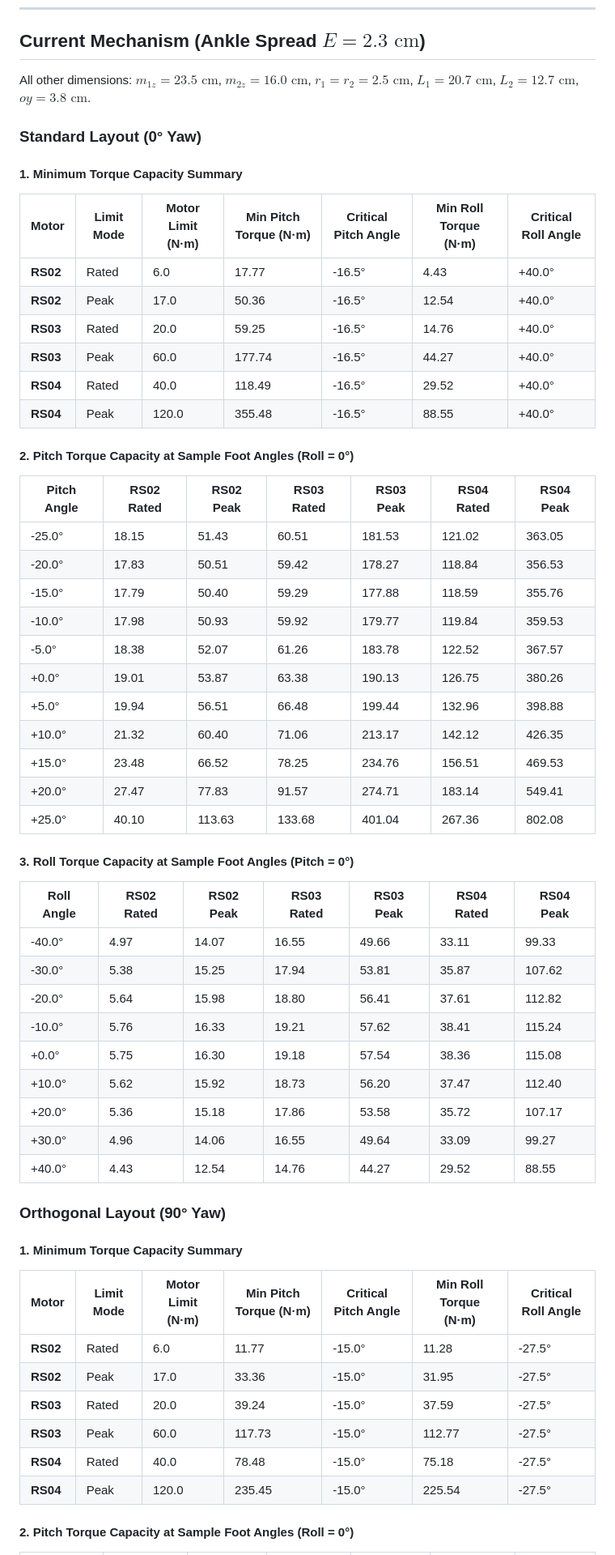
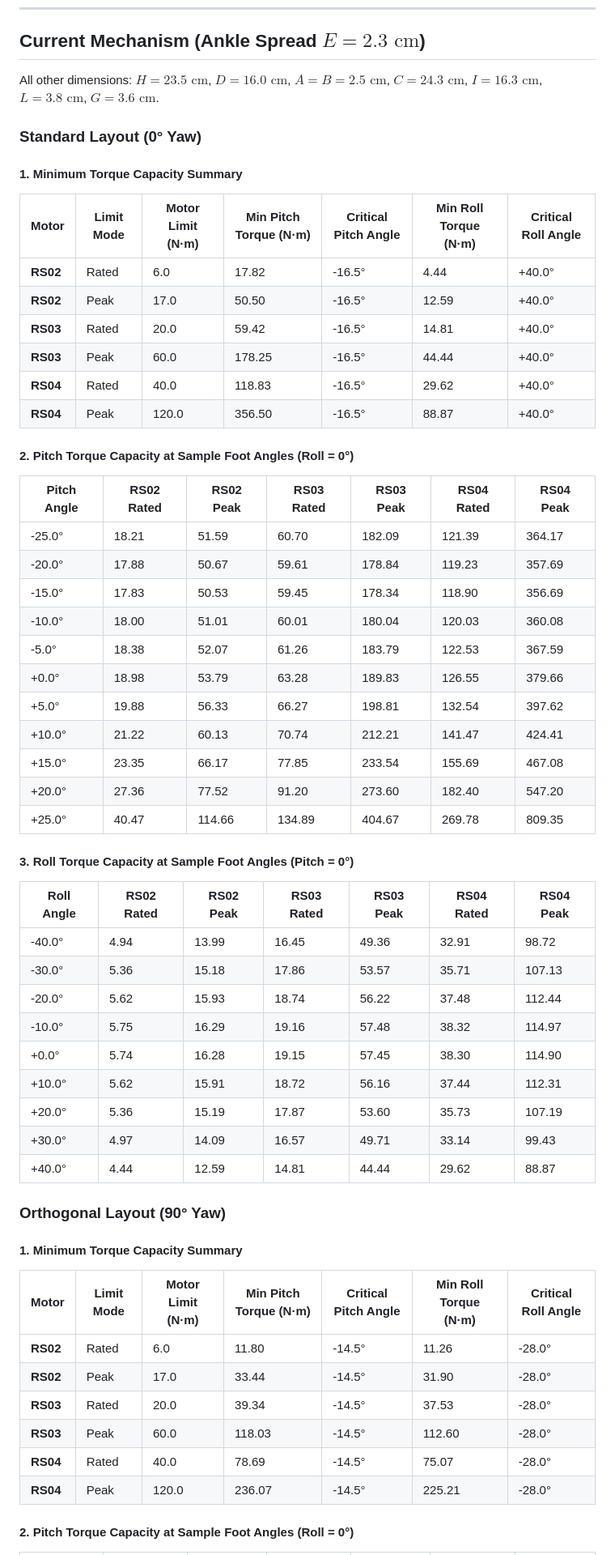
Before and after one commit to Charan-mdnl/2dof-parallel-ankle-motor-selector-and-torque-analyzer, a Markdown page: motor_evaluation_report.md, the part around one of its changes. Shown at 81% size. Rendered like a GitHub page.

```diff
--- a/motor_evaluation_report.md
+++ b/motor_evaluation_report.md
@@ -11,47 +11,47 @@ This report summarizes the performance of **Robstride RS02, RS03, and RS04** ser
 ---
 
 ## Current Mechanism (Ankle Spread $E = 2.3\text{ cm}$)
-All other dimensions: $m_{1z} = 23.5\text{ cm}$, $m_{2z} = 16.0\text{ cm}$, $r_1 = r_2 = 2.5\text{ cm}$, $L_1 = 20.7\text{ cm}$, $L_2 = 12.7\text{ cm}$, $oy = 3.8\text{ cm}$.
+All other dimensions: $H = 23.5\text{ cm}$, $D = 16.0\text{ cm}$, $A = B = 2.5\text{ cm}$, $C = 24.3\text{ cm}$, $I = 16.3\text{ cm}$, $L = 3.8\text{ cm}$, $G = 3.6\text{ cm}$.
 
 ### Standard Layout (0° Yaw)
 
 #### 1. Minimum Torque Capacity Summary
 | Motor | Limit Mode | Motor Limit (N·m) | Min Pitch Torque (N·m) | Critical Pitch Angle | Min Roll Torque (N·m) | Critical Roll Angle |
 | --- | --- | --- | --- | --- | --- | --- |
-| **RS02** | Rated | 6.0 | 17.77 | -16.5° | 4.43 | +40.0° |
-| **RS02** | Peak | 17.0 | 50.36 | -16.5° | 12.54 | +40.0° |
-| **RS03** | Rated | 20.0 | 59.25 | -16.5° | 14.76 | +40.0° |
-| **RS03** | Peak | 60.0 | 177.74 | -16.5° | 44.27 | +40.0° |
-| **RS04** | Rated | 40.0 | 118.49 | -16.5° | 29.52 | +40.0° |
-| **RS04** | Peak | 120.0 | 355.48 | -16.5° | 88.55 | +40.0° |
+| **RS02** | Rated | 6.0 | 17.82 | -16.5° | 4.44 | +40.0° |
+| **RS02** | Peak | 17.0 | 50.50 | -16.5° | 12.59 | +40.0° |
+| **RS03** | Rated | 20.0 | 59.42 | -16.5° | 14.81 | +40.0° |
+| **RS03** | Peak | 60.0 | 178.25 | -16.5° | 44.44 | +40.0° |
+| **RS04** | Rated | 40.0 | 118.83 | -16.5° | 29.62 | +40.0° |
+| **RS04** | Peak | 120.0 | 356.50 | -16.5° | 88.87 | +40.0° |
 
 #### 2. Pitch Torque Capacity at Sample Foot Angles (Roll = 0°)
 | Pitch Angle | RS02 Rated | RS02 Peak | RS03 Rated | RS03 Peak | RS04 Rated | RS04 Peak |
 | --- | --- | --- | --- | --- | --- | --- |
-| -25.0° | 18.15 | 51.43 | 60.51 | 181.53 | 121.02 | 363.05 |
-| -20.0° | 17.83 | 50.51 | 59.42 | 178.27 | 118.84 | 356.53 |
-| -15.0° | 17.79 | 50.40 | 59.29 | 177.88 | 118.59 | 355.76 |
-| -10.0° | 17.98 | 50.93 | 59.92 | 179.77 | 119.84 | 359.53 |
-| -5.0° | 18.38 | 52.07 | 61.26 | 183.78 | 122.52 | 367.57 |
-| +0.0° | 19.01 | 53.87 | 63.38 | 190.13 | 126.75 | 380.26 |
-| +5.0° | 19.94 | 56.51 | 66.48 | 199.44 | 132.96 | 398.88 |
-| +10.0° | 21.32 | 60.40 | 71.06 | 213.17 | 142.12 | 426.35 |
-| +15.0° | 23.48 | 66.52 | 78.25 | 234.76 | 156.51 | 469.53 |
-| +20.0° | 27.47 | 77.83 | 91.57 | 274.71 | 183.14 | 549.41 |
-| +25.0° | 40.10 | 113.63 | 133.68 | 401.04 | 267.36 | 802.08 |
+| -25.0° | 18.21 | 51.59 | 60.70 | 182.09 | 121.39 | 364.17 |
+| -20.0° | 17.88 | 50.67 | 59.61 | 178.84 | 119.23 | 357.69 |
+| -15.0° | 17.83 | 50.53 | 59.45 | 178.34 | 118.90 | 356.69 |
+| -10.0° | 18.00 | 51.01 | 60.01 | 180.04 | 120.03 | 360.08 |
+| -5.0° | 18.38 | 52.07 | 61.26 | 183.79 | 122.53 | 367.59 |
+| +0.0° | 18.98 | 53.79 | 63.28 | 189.83 | 126.55 | 379.66 |
+| +5.0° | 19.88 | 56.33 | 66.27 | 198.81 | 132.54 | 397.62 |
+| +10.0° | 21.22 | 60.13 | 70.74 | 212.21 | 141.47 | 424.41 |
+| +15.0° | 23.35 | 66.17 | 77.85 | 233.54 | 155.69 | 467.08 |
+| +20.0° | 27.36 | 77.52 | 91.20 | 273.60 | 182.40 | 547.20 |
+| +25.0° | 40.47 | 114.66 | 134.89 | 404.67 | 269.78 | 809.35 |
 
 #### 3. Roll Torque Capacity at Sample Foot Angles (Pitch = 0°)
 | Roll Angle | RS02 Rated | RS02 Peak | RS03 Rated | RS03 Peak | RS04 Rated | RS04 Peak |
 | --- | --- | --- | --- | --- | --- | --- |
-| -40.0° | 4.97 | 14.07 | 16.55 | 49.66 | 33.11 | 99.33 |
-| -30.0° | 5.38 | 15.25 | 17.94 | 53.81 | 35.87 | 107.62 |
-| -20.0° | 5.64 | 15.98 | 18.80 | 56.41 | 37.61 | 112.82 |
-| -10.0° | 5.76 | 16.33 | 19.21 | 57.62 | 38.41 | 115.24 |
-| +0.0° | 5.75 | 16.30 | 19.18 | 57.54 | 38.36 | 115.08 |
-| +10.0° | 5.62 | 15.92 | 18.73 | 56.20 | 37.47 | 112.40 |
-| +20.0° | 5.36 | 15.18 | 17.86 | 53.58 | 35.72 | 107.17 |
-| +30.0° | 4.96 | 14.06 | 16.55 | 49.64 | 33.09 | 99.27 |
-| +40.0° | 4.43 | 12.54 | 14.76 | 44.27 | 29.52 | 88.55 |
+| -40.0° | 4.94 | 13.99 | 16.45 | 49.36 | 32.91 | 98.72 |
+| -30.0° | 5.36 | 15.18 | 17.86 | 53.57 | 35.71 | 107.13 |
+| -20.0° | 5.62 | 15.93 | 18.74 | 56.22 | 37.48 | 112.44 |
+| -10.0° | 5.75 | 16.29 | 19.16 | 57.48 | 38.32 | 114.97 |
+| +0.0° | 5.74 | 16.28 | 19.15 | 57.45 | 38.30 | 114.90 |
+| +10.0° | 5.62 | 15.91 | 18.72 | 56.16 | 37.44 | 112.31 |
+| +20.0° | 5.36 | 15.19 | 17.87 | 53.60 | 35.73 | 107.19 |
+| +30.0° | 4.97 | 14.09 | 16.57 | 49.71 | 33.14 | 99.43 |
+| +40.0° | 4.44 | 12.59 | 14.81 | 44.44 | 29.62 | 88.87 |
 
 
 ### Orthogonal Layout (90° Yaw)
@@ -59,12 +59,12 @@ All other dimensions: $m_{1z} = 23.5\text{ cm}$, $m_{2z} = 16.0\text{ cm}$, $r_1
 #### 1. Minimum Torque Capacity Summary
 | Motor | Limit Mode | Motor Limit (N·m) | Min Pitch Torque (N·m) | Critical Pitch Angle | Min Roll Torque (N·m) | Critical Roll Angle |
 | --- | --- | --- | --- | --- | --- | --- |
-| **RS02** | Rated | 6.0 | 11.77 | -15.0° | 11.28 | -27.5° |
-| **RS02** | Peak | 17.0 | 33.36 | -15.0° | 31.95 | -27.5° |
-| **RS03** | Rated | 20.0 | 39.24 | -15.0° | 37.59 | -27.5° |
-| **RS03** | Peak | 60.0 | 117.73 | -15.0° | 112.77 | -27.5° |
-| **RS04** | Rated | 40.0 | 78.48 | -15.0° | 75.18 | -27.5° |
-| **RS04** | Peak | 120.0 | 235.45 | -15.0° | 225.54 | -27.5° |
+| **RS02** | Rated | 6.0 | 11.80 | -14.5° | 11.26 | -28.0° |
+| **RS02** | Peak | 17.0 | 33.44 | -14.5° | 31.90 | -28.0° |
+| **RS03** | Rated | 20.0 | 39.34 | -14.5° | 37.53 | -28.0° |
+| **RS03** | Peak | 60.0 | 118.03 | -14.5° | 112.60 | -28.0° |
+| **RS04** | Rated | 40.0 | 78.69 | -14.5° | 75.07 | -28.0° |
+| **RS04** | Peak | 120.0 | 236.07 | -14.5° | 225.21 | -28.0° |
 
 #### 2. Pitch Torque Capacity at Sample Foot Angles (Roll = 0°)
 | Pitch Angle | RS02 Rated | RS02 Peak | RS03 Rated | RS03 Peak | RS04 Rated | RS04 Peak |
```
Also changed, not shown: other parts of motor_evaluation_report.md (+69 -69 lines).
